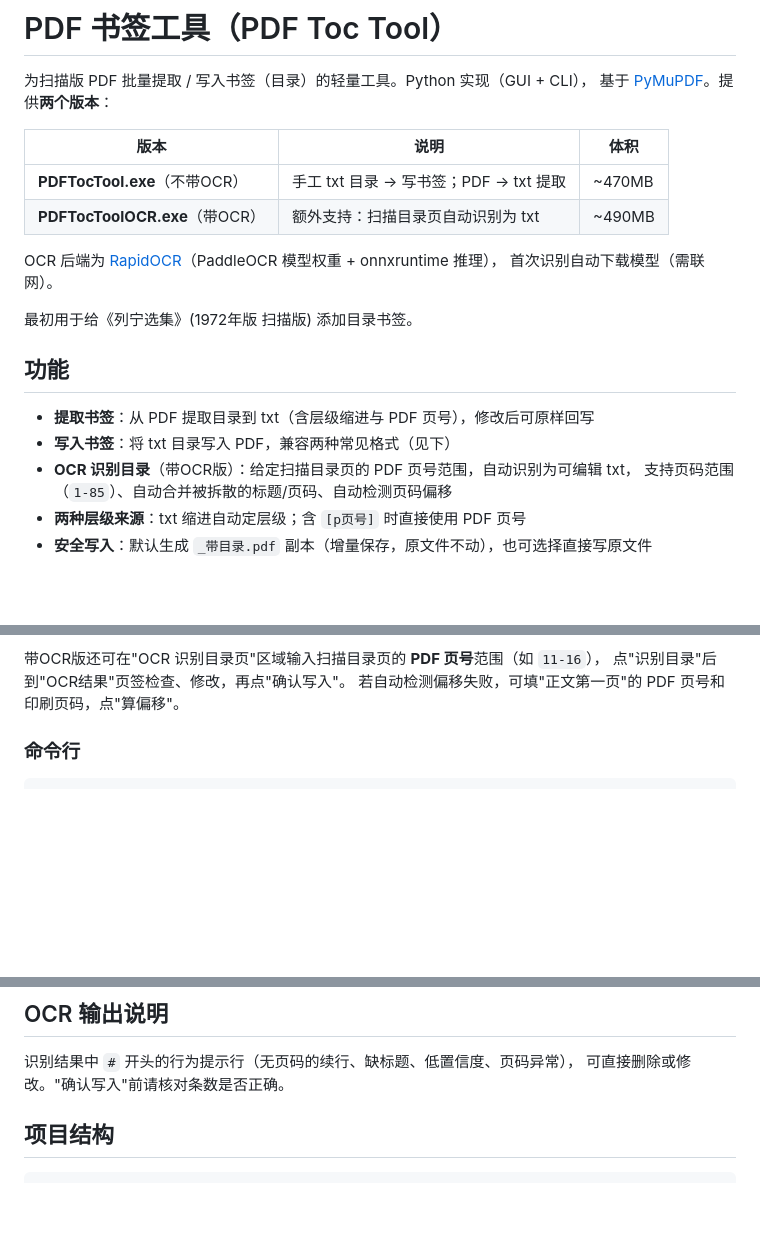
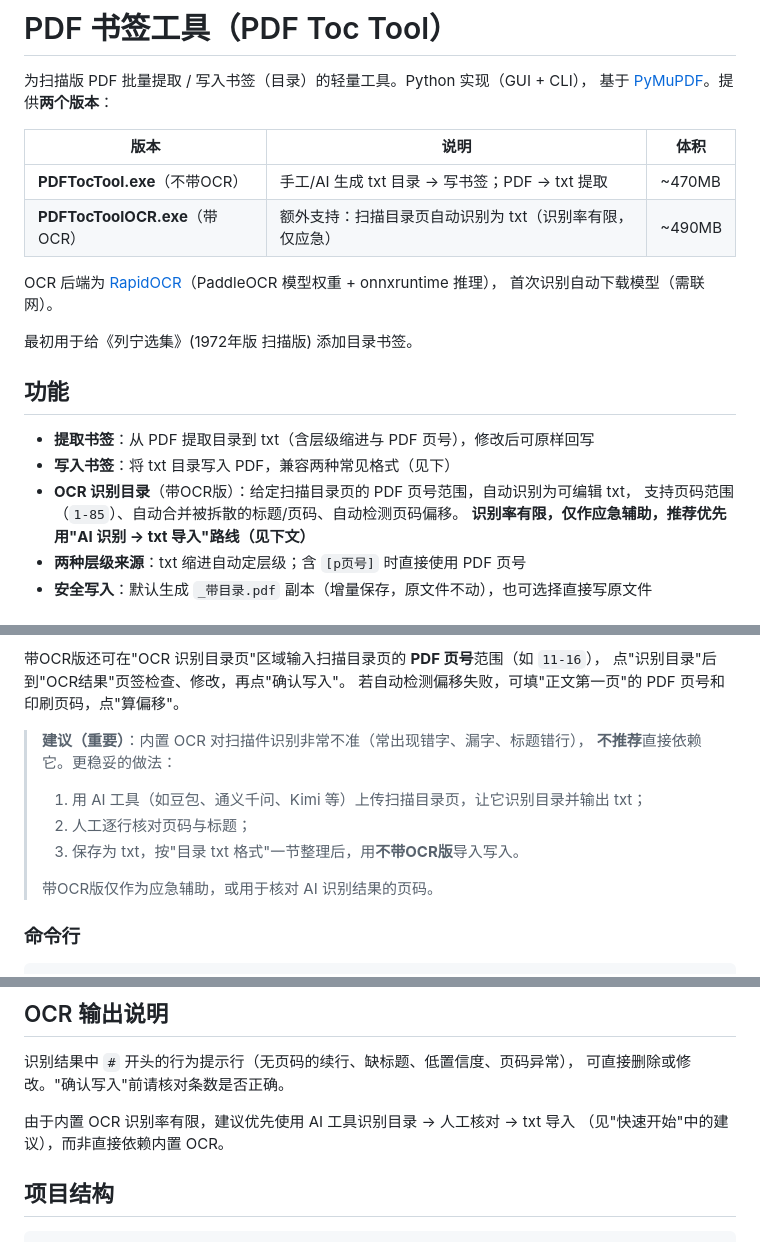
Before and after one commit to kuoleroy/pdf-toc-tool, a Markdown page: README.md, 3 parts joined by grey strips. Drawn GitHub-style; blank space fills up the shorter version.

Commit message:
README: 说明内置OCR识别率有限,推荐AI识别txt导入+非OCR版

````diff
--- a/README.md
+++ b/README.md
@@ -5,8 +5,8 @@
 
 | 版本 | 说明 | 体积 |
 |---|---|---|
-| **PDFTocTool.exe**（不带OCR） | 手工 txt 目录 → 写书签；PDF → txt 提取 | ~470MB |
-| **PDFTocToolOCR.exe**（带OCR） | 额外支持：扫描目录页自动识别为 txt | ~490MB |
+| **PDFTocTool.exe**（不带OCR） | 手工/AI 生成 txt 目录 → 写书签；PDF → txt 提取 | ~470MB |
+| **PDFTocToolOCR.exe**（带OCR） | 额外支持：扫描目录页自动识别为 txt（识别率有限，仅应急） | ~490MB |
 
 OCR 后端为 [RapidOCR](https://github.com/RapidAI/RapidOCR)（PaddleOCR 模型权重 + onnxruntime 推理），
 首次识别自动下载模型（需联网）。
@@ -18,7 +18,8 @@ OCR 后端为 [RapidOCR](https://github.com/RapidAI/RapidOCR)（PaddleOCR 模型
 - **提取书签**：从 PDF 提取目录到 txt（含层级缩进与 PDF 页号），修改后可原样回写
 - **写入书签**：将 txt 目录写入 PDF，兼容两种常见格式（见下）
 - **OCR 识别目录**（带OCR版）：给定扫描目录页的 PDF 页号范围，自动识别为可编辑 txt，
-  支持页码范围（`1-85`）、自动合并被拆散的标题/页码、自动检测页码偏移
+  支持页码范围（`1-85`）、自动合并被拆散的标题/页码、自动检测页码偏移。
+  **识别率有限，仅作应急辅助，推荐优先用"AI 识别 → txt 导入"路线（见下文）**
 - **两种层级来源**：txt 缩进自动定层级；含 `[p页号]` 时直接使用 PDF 页号
 - **安全写入**：默认生成 `_带目录.pdf` 副本（增量保存，原文件不动），也可选择直接写原文件
 
@@ -38,6 +39,14 @@ python pdf_toc_tool.py
 带OCR版还可在"OCR 识别目录页"区域输入扫描目录页的 **PDF 页号**范围（如 `11-16`），
 点"识别目录"后到"OCR结果"页签检查、修改，再点"确认写入"。
 若自动检测偏移失败，可填"正文第一页"的 PDF 页号和印刷页码，点"算偏移"。
+
+> **建议（重要）**：内置 OCR 对扫描件识别非常不准（常出现错字、漏字、标题错行），
+> **不推荐**直接依赖它。更稳妥的做法：
+> 1. 用 AI 工具（如豆包、通义千问、Kimi 等）上传扫描目录页，让它识别目录并输出 txt；
+> 2. 人工逐行核对页码与标题；
+> 3. 保存为 txt，按"目录 txt 格式"一节整理后，用**不带OCR版**导入写入。
+>
+> 带OCR版仅作为应急辅助，或用于核对 AI 识别结果的页码。
 
 ### 命令行
 
@@ -105,6 +114,9 @@ txt 中的页码通常是"印刷页码"，而 PDF 文件（扫描件）开头还
 识别结果中 `#` 开头的行为提示行（无页码的续行、缺标题、低置信度、页码异常），
 可直接删除或修改。"确认写入"前请核对条数是否正确。
 
+由于内置 OCR 识别率有限，建议优先使用 AI 工具识别目录 → 人工核对 → txt 导入
+（见"快速开始"中的建议），而非直接依赖内置 OCR。
+
 ## 项目结构
 
 ```text
````
